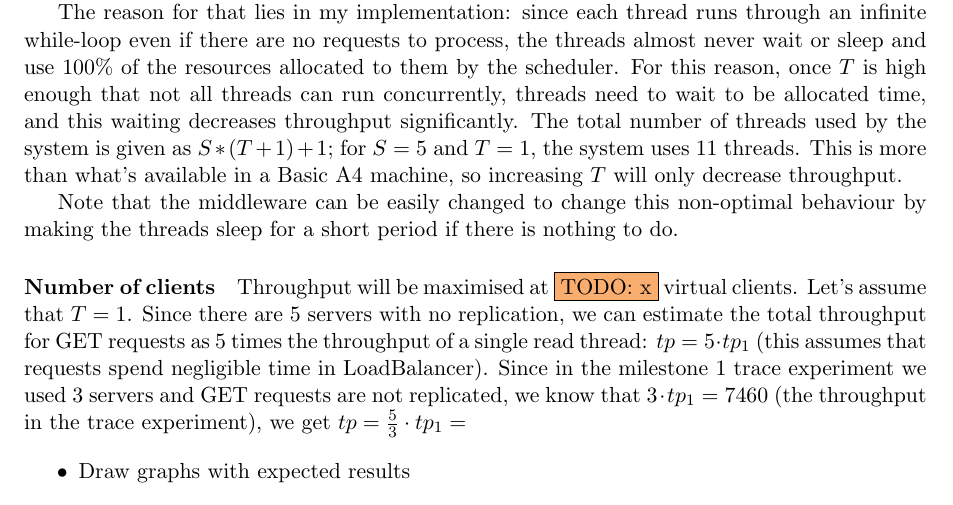
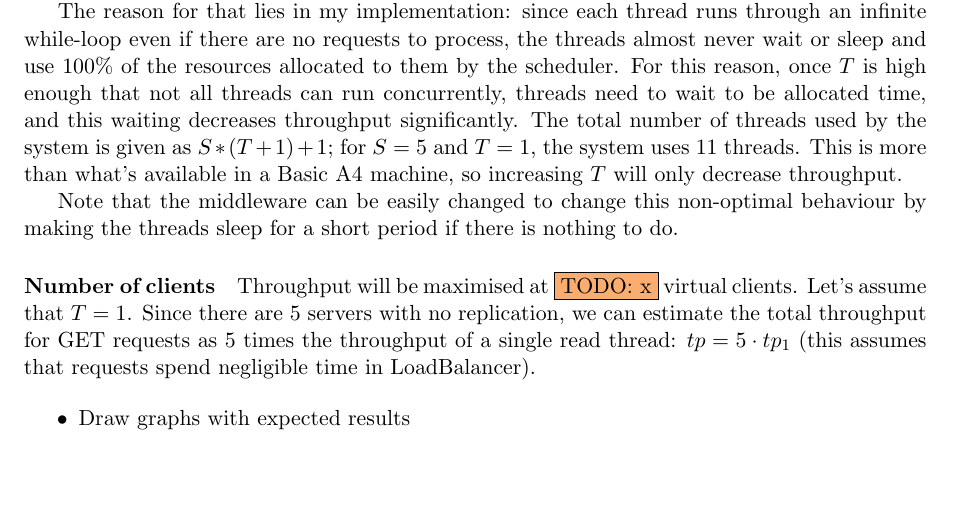
Before and after one commit to ligua/eth-asl, a LaTeX document (report/milestone2.tex): part of page 3 of 7, cut so that both start at the same text, the shorter picture padded with empty space. Compiled offline with pdfLaTeX.

Commit message:
working on #101

```diff
--- a/report/milestone2.tex
+++ b/report/milestone2.tex
@@ -93,8 +93,7 @@ The reason for that lies in my implementation: since each thread runs through an
 
 Note that the middleware can be easily changed to change this non-optimal behaviour by making the threads sleep for a short period if there is nothing to do.
 
-\paragraph{Number of clients} Throughput will be maximised at \todo{x} virtual clients. Let's assume that $T=1$. Since there are 5 servers with no replication, we can estimate the total throughput for GET requests as 5 times the throughput of a single read thread: $tp=5 \cdot tp_1$ (this assumes that requests spend negligible time in LoadBalancer). Since in the milestone 1 trace experiment we used 3 servers and GET requests are not replicated, we know that $3 \cdot tp_1 = 7460$ (the throughput in the trace experiment), we get $tp = \frac{5}{3} \cdot tp_1 = $
-
+\paragraph{Number of clients} Throughput will be maximised at \todo{x} virtual clients. Let's assume that $T=1$. Since there are 5 servers with no replication, we can estimate the total throughput for GET requests as 5 times the throughput of a single read thread: $tp=5 \cdot tp_1$ (this assumes that requests spend negligible time in LoadBalancer).
 
 \begin{itemize}
 \item Draw graphs with expected results
```
Also changed, not shown: report/milestone2.pdf.
